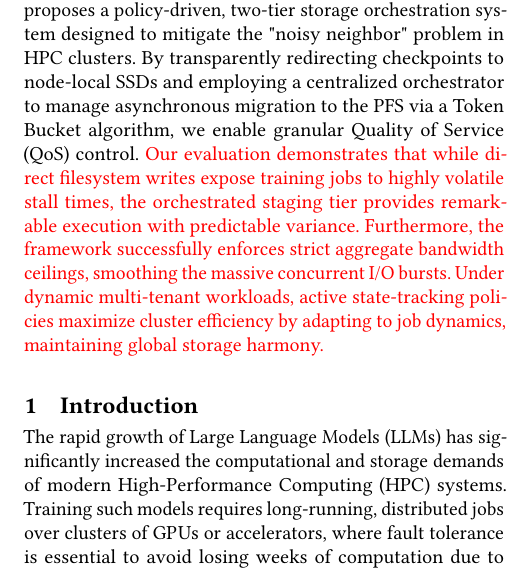
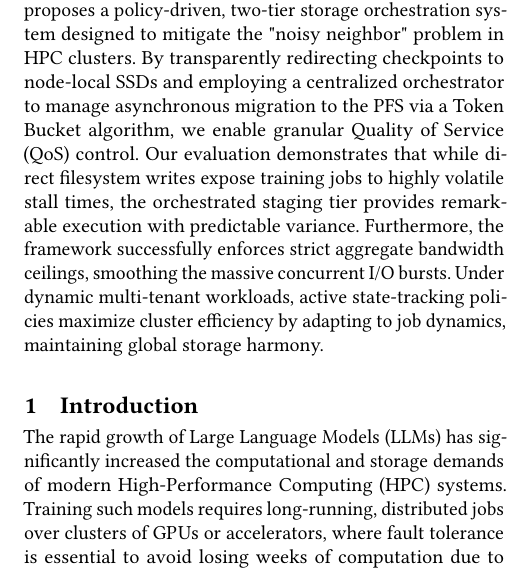
Before and after one commit to zeeesoares/ca_project, a LaTeX paper (docs/report/main.tex): part of one column of page 1 of 12, cut so that both start at the same text. Compiled offline with pdfLaTeX.

Commit message:
report: remove red abstract part

```diff
--- a/docs/report/main.tex
+++ b/docs/report/main.tex
@@ -60,10 +60,10 @@
     (PFS), leading to significant I/O contention and training stalls. This paper proposes a policy-driven, two-tier storage orchestration system
     designed to mitigate the "noisy neighbor" problem in HPC clusters. By transparently redirecting checkpoints to node-local SSDs and employing
     a centralized orchestrator to manage asynchronous migration to the PFS via a Token Bucket algorithm, we enable granular Quality of Service (QoS)
-    control. \red{Our evaluation demonstrates that while direct filesystem writes expose training jobs to highly volatile stall times, the orchestrated
+    control. Our evaluation demonstrates that while direct filesystem writes expose training jobs to highly volatile stall times, the orchestrated
     staging tier provides remarkable execution with predictable variance. Furthermore, the framework successfully enforces strict aggregate bandwidth
     ceilings, smoothing the massive concurrent I/O bursts. Under dynamic multi-tenant workloads, active state-tracking policies maximize cluster efficiency
-    by adapting to job dynamics, maintaining global storage harmony.}
+    by adapting to job dynamics, maintaining global storage harmony.
 \end{abstract}
 
 % \keywords{High-Performance Computing, Deucalion, A64FX, AMD EPYC 7742, Memory Hierarchy, Large Language Models, Checkpointing, Parallel File Systems,
```
Also changed, not shown: docs/report/output/main.pdf.
